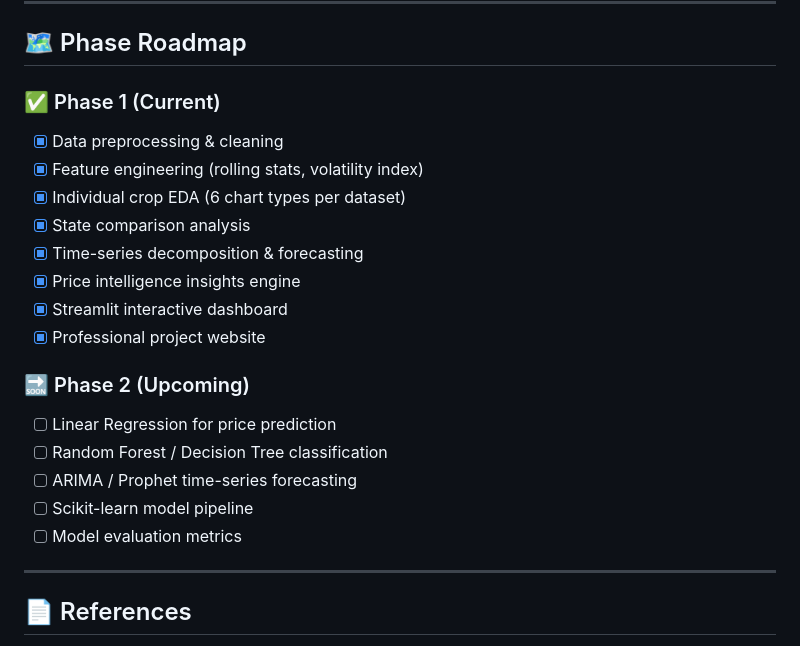
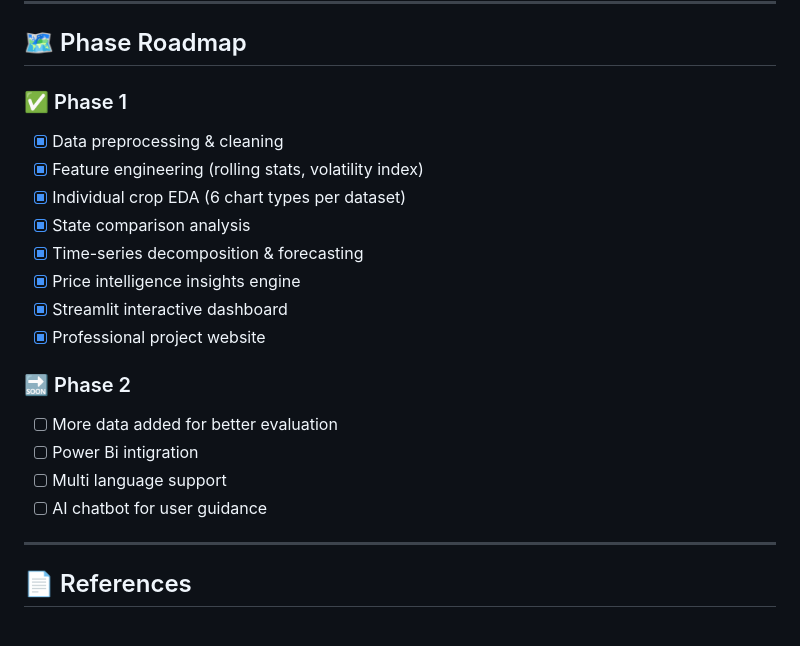
Before and after one commit to purvapawar0908/PriceHarvest, a Markdown page: README.md, the part around the change. Drawn GitHub-style.

```diff
--- a/README.md
+++ b/README.md
@@ -148,7 +148,7 @@ Opens at: **http://localhost:8501**
 
 ## 🗺️ Phase Roadmap
 
-### ✅ Phase 1 (Current)
+### ✅ Phase 1
 - [x] Data preprocessing & cleaning
 - [x] Feature engineering (rolling stats, volatility index)
 - [x] Individual crop EDA (6 chart types per dataset)
@@ -158,12 +158,11 @@ Opens at: **http://localhost:8501**
 - [x] Streamlit interactive dashboard
 - [x] Professional project website
 
-### 🔜 Phase 2 (Upcoming)
-- [ ] Linear Regression for price prediction
-- [ ] Random Forest / Decision Tree classification
-- [ ] ARIMA / Prophet time-series forecasting
-- [ ] Scikit-learn model pipeline
-- [ ] Model evaluation metrics
+### 🔜 Phase 2
+- [ ] More data added for better evaluation
+- [ ] Power Bi intigration
+- [ ] Multi language support
+- [ ] AI chatbot for user guidance
 
 ---
 
```
